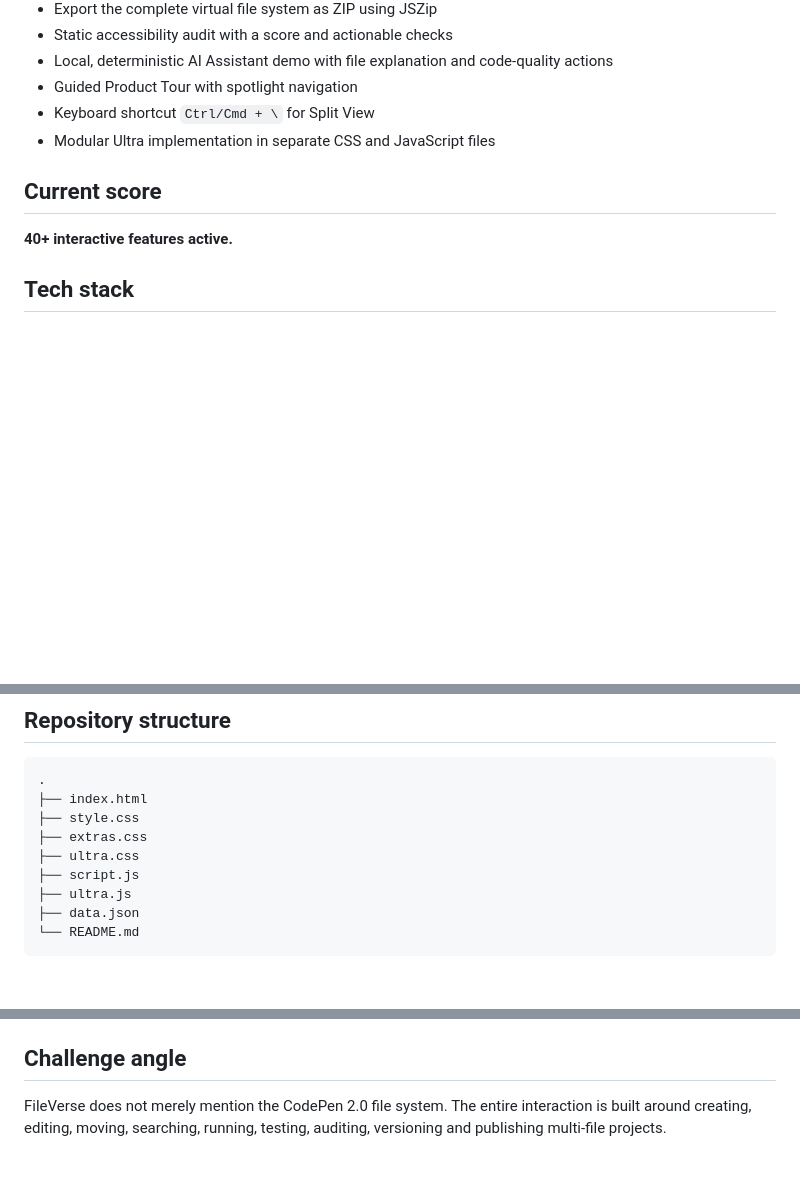
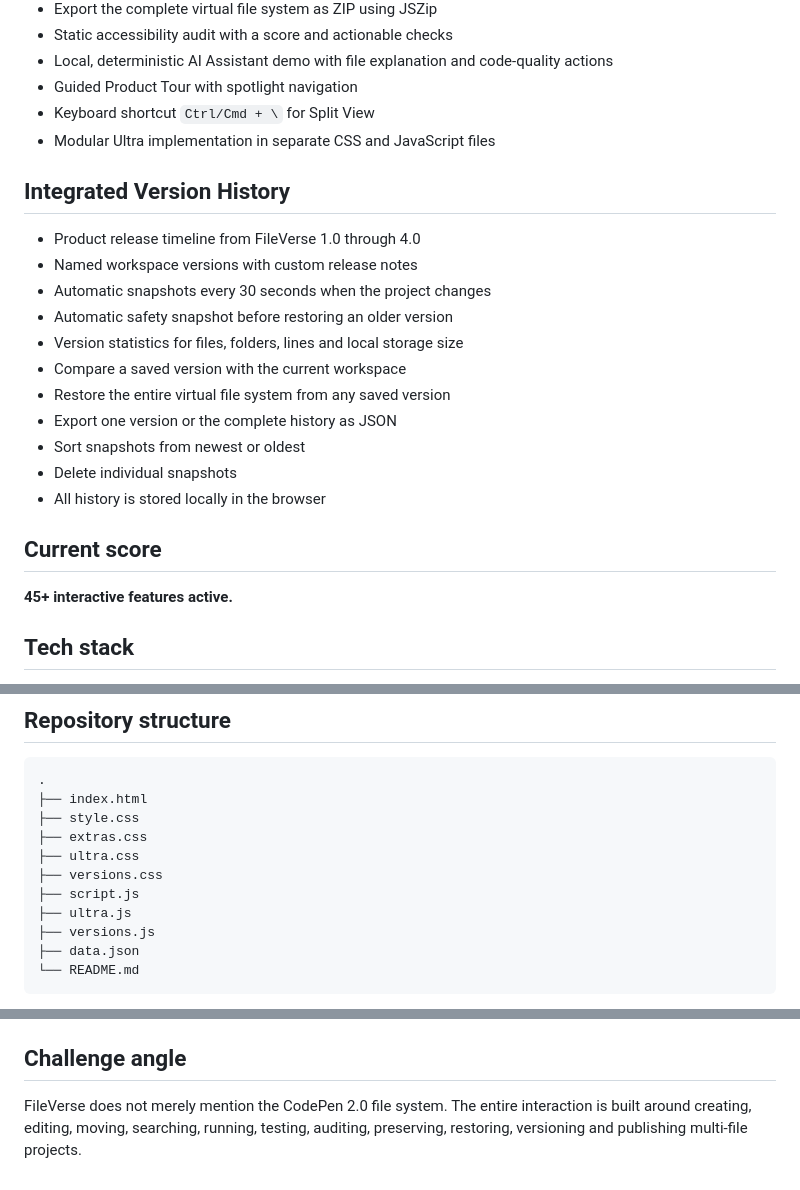
Before and after one commit to LaurAndreea10/CodePen-2.0-file-options-challenge, a Markdown page: README.md, 3 parts joined by grey strips. Rendered like a GitHub page; blank space fills up the shorter version.

Commit message:
Document version history features

````diff
--- a/README.md
+++ b/README.md
@@ -49,9 +49,23 @@ Repository: https://github.com/LaurAndreea10/CodePen-2.0-file-options-challenge
 - Keyboard shortcut `Ctrl/Cmd + \` for Split View
 - Modular Ultra implementation in separate CSS and JavaScript files
 
+## Integrated Version History
+
+- Product release timeline from FileVerse 1.0 through 4.0
+- Named workspace versions with custom release notes
+- Automatic snapshots every 30 seconds when the project changes
+- Automatic safety snapshot before restoring an older version
+- Version statistics for files, folders, lines and local storage size
+- Compare a saved version with the current workspace
+- Restore the entire virtual file system from any saved version
+- Export one version or the complete history as JSON
+- Sort snapshots from newest or oldest
+- Delete individual snapshots
+- All history is stored locally in the browser
+
 ## Current score
 
-**40+ interactive features active.**
+**45+ interactive features active.**
 
 ## Tech stack
 
@@ -72,8 +86,10 @@ Repository: https://github.com/LaurAndreea10/CodePen-2.0-file-options-challenge
 ├── style.css
 ├── extras.css
 ├── ultra.css
+├── versions.css
 ├── script.js
 ├── ultra.js
+├── versions.js
 ├── data.json
 └── README.md
 ```
@@ -88,4 +104,4 @@ The virtual project shown inside FileVerse also contains realistic `src`, `style
 
 ## Challenge angle
 
-FileVerse does not merely mention the CodePen 2.0 file system. The entire interaction is built around creating, editing, moving, searching, running, testing, auditing, versioning and publishing multi-file projects.
+FileVerse does not merely mention the CodePen 2.0 file system. The entire interaction is built around creating, editing, moving, searching, running, testing, auditing, preserving, restoring, versioning and publishing multi-file projects.
````
